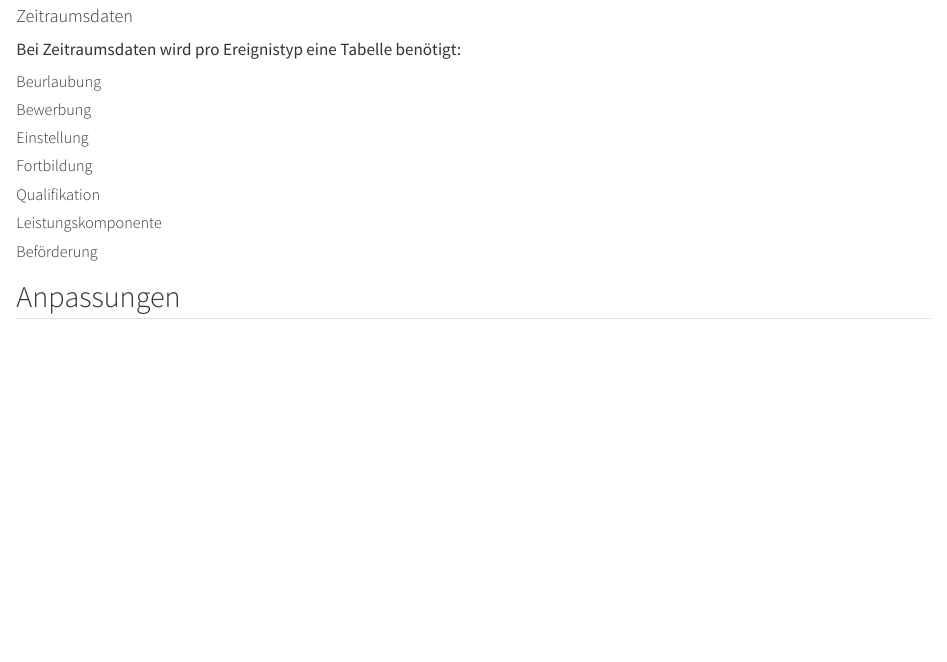
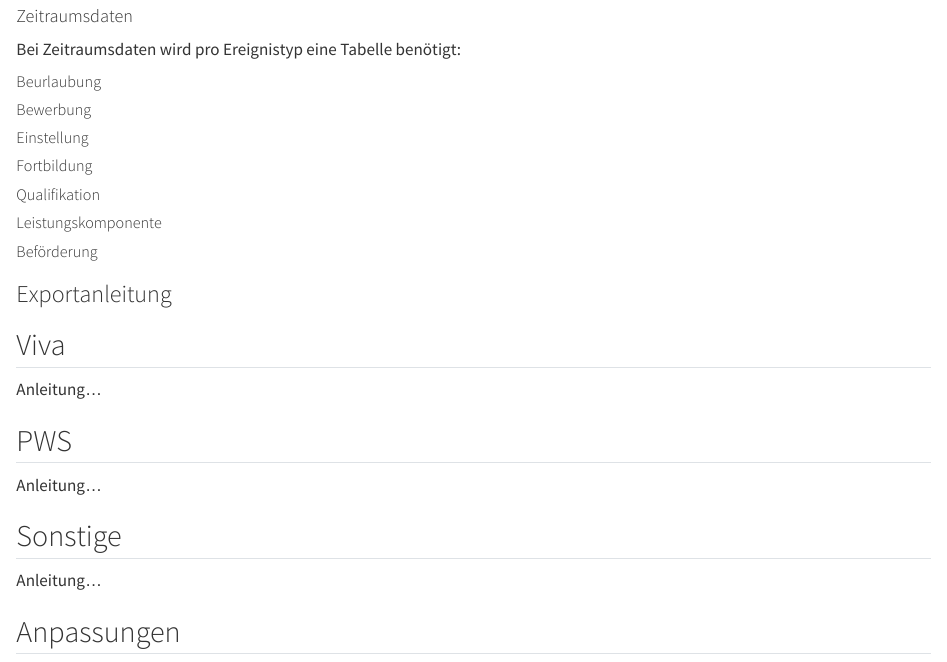
Before and after one commit to ondatix/reportix, a Quarto document (handbuch/datenvorbereitung.qmd): the page in a window 1100 px wide, from 2570 px down. Rendered offline with R 4.5, knitr and Pandoc in place of Quarto, with nearby package versions.

Commit message:
add section Exportanleitung

```diff
--- a/handbuch/datenvorbereitung.qmd
+++ b/handbuch/datenvorbereitung.qmd
@@ -238,6 +238,23 @@ Bei Zeitraumsdaten wird pro Ereignistyp eine Tabelle benötigt:
 
 ##### Beförderung
 
+### Exportanleitung {#sec-export}
+
+::: {.panel-tabset}
+
+## Viva
+
+Anleitung...
+
+## PWS
+
+Anleitung...
+
+## Sonstige
+
+Anleitung...
+
+:::
 
 ## Anpassungen
 
```
Also changed, not shown: handbuch/datenvorbereitung.qmd (2 more changed lines).
